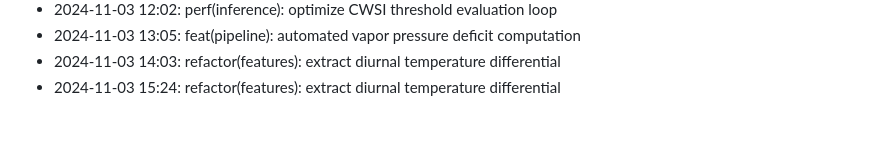
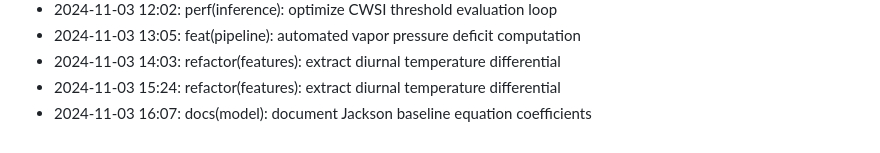
Before and after one commit to lak-is-law/crop-water-stress-prediction, a Markdown page: docs/changelog.md, the part around the change. GitHub-like rendering.

Commit message:
docs(model): document Jackson baseline equation coefficients

```diff
--- a/docs/changelog.md
+++ b/docs/changelog.md
@@ -56,3 +56,4 @@
 - 2024-11-03 13:05: feat(pipeline): automated vapor pressure deficit computation
 - 2024-11-03 14:03: refactor(features): extract diurnal temperature differential
 - 2024-11-03 15:24: refactor(features): extract diurnal temperature differential
+- 2024-11-03 16:07: docs(model): document Jackson baseline equation coefficients
```
